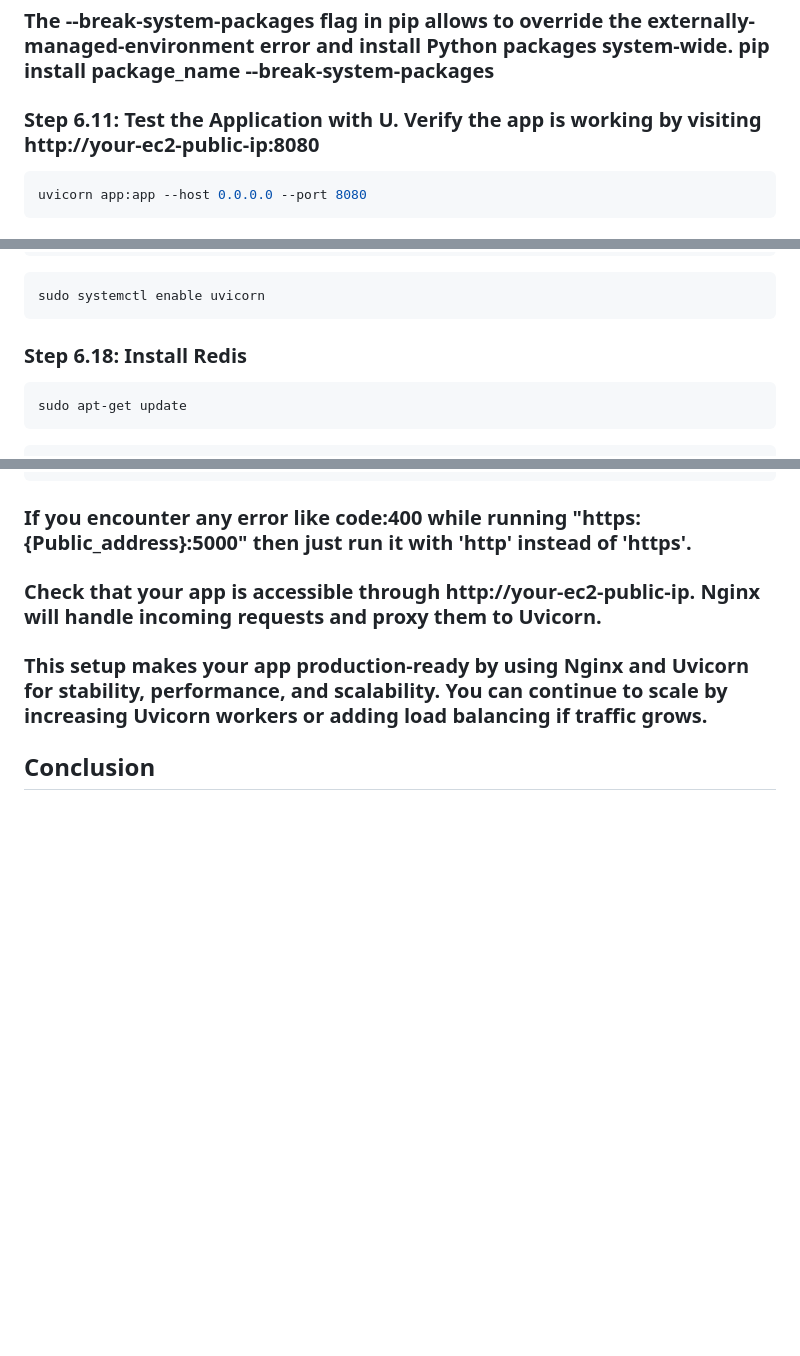
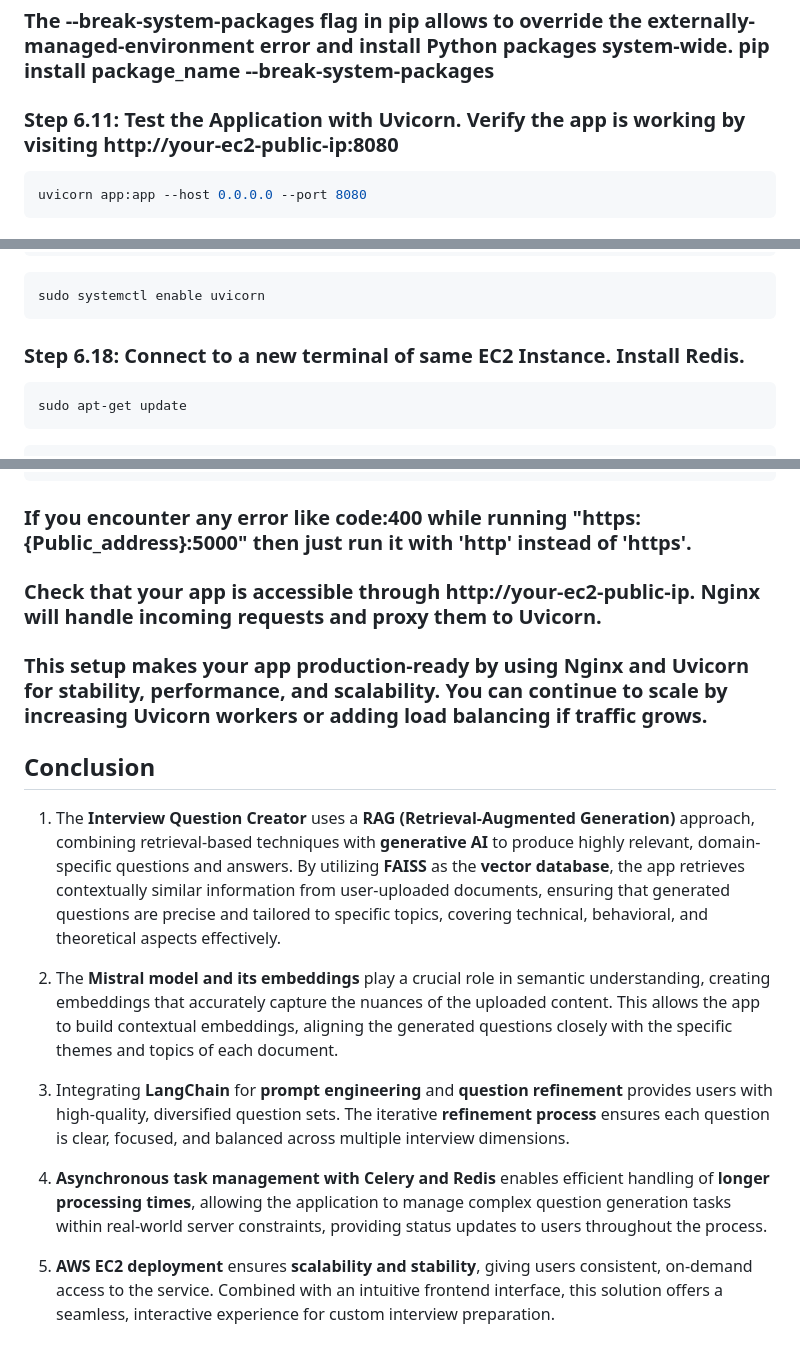
Before and after one commit to jatin-12-2002/Interview_Question_Creator, a Markdown page: README.md, 3 parts joined by grey strips. GitHub-like rendering; blank space fills up the shorter version.

Commit message:
readme done

````diff
--- a/README.md
+++ b/README.md
@@ -162,7 +196,7 @@ pip3 install -r  requirements.txt --break-system-packages
 
 ### The --break-system-packages flag in pip allows to override the externally-managed-environment error and install Python packages system-wide. pip install package_name --break-system-packages
 
-### Step 6.11: Test the Application with U. Verify the app is working by visiting **http://your-ec2-public-ip:8080**
+### Step 6.11: Test the Application with Uvicorn. Verify the app is working by visiting **http://your-ec2-public-ip:8080**
 ```bash
 uvicorn app:app --host 0.0.0.0 --port 8080
 ```
@@ -223,7 +257,7 @@ sudo systemctl start uvicorn
 sudo systemctl enable uvicorn
 ```
 
-### Step 6.18: Install Redis
+### Step 6.18: Connect to a new terminal of same EC2 Instance. Install Redis.
 ```bash
 sudo apt-get update
 ```
@@ -272,3 +306,13 @@ http://your-ec2-public-ip:8080
 ### This setup makes your app production-ready by using Nginx and Uvicorn for stability, performance, and scalability. You can continue to scale by increasing Uvicorn workers or adding load balancing if traffic grows.
 
 ## Conclusion
+
+1. The **Interview Question Creator** uses a **RAG (Retrieval-Augmented Generation)** approach, combining retrieval-based techniques with **generative AI** to produce highly relevant, domain-specific questions and answers. By utilizing **FAISS** as the **vector database**, the app retrieves contextually similar information from user-uploaded documents, ensuring that generated questions are precise and tailored to specific topics, covering technical, behavioral, and theoretical aspects effectively.
+
+2. The **Mistral model and its embeddings** play a crucial role in semantic understanding, creating embeddings that accurately capture the nuances of the uploaded content. This allows the app to build contextual embeddings, aligning the generated questions closely with the specific themes and topics of each document.
+
+3. Integrating **LangChain** for **prompt engineering** and **question refinement** provides users with high-quality, diversified question sets. The iterative **refinement process** ensures each question is clear, focused, and balanced across multiple interview dimensions.
+
+4. **Asynchronous task management with Celery and Redis** enables efficient handling of **longer processing times**, allowing the application to manage complex question generation tasks within real-world server constraints, providing status updates to users throughout the process.
+
+5. **AWS EC2 deployment** ensures **scalability and stability**, giving users consistent, on-demand access to the service. Combined with an intuitive frontend interface, this solution offers a seamless, interactive experience for custom interview preparation.
````
Also changed, not shown: other parts of README.md (+35 -1 lines).
